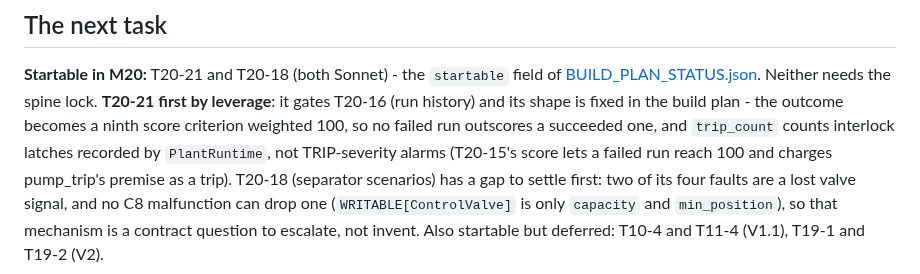
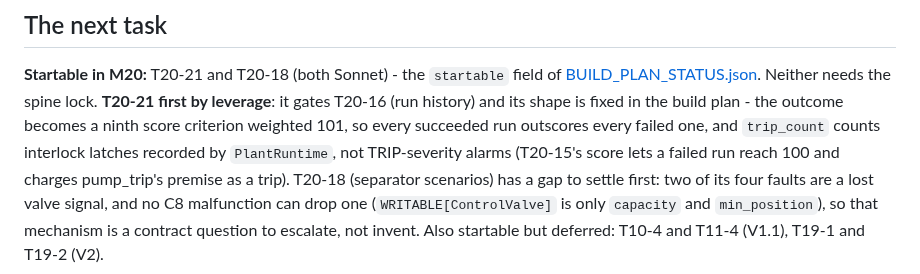
Before and after one commit to gareytwin1/plant-simulator, a Markdown page: .workspace/memory/project_state.md, the part around the change. Rendered like a GitHub page.

Commit message:
Docs: Record T20-21's outcome weight of 101 in project state
Co-Authored-By: Claude Opus 5.5 <noreply@anthropic.com>

```diff
--- a/.workspace/memory/project_state.md
+++ b/.workspace/memory/project_state.md
@@ -52,8 +52,8 @@ gate ("loops reject an injected disturbance") on the separator plant.
 `startable` field of [BUILD_PLAN_STATUS.json](../../docs/BUILD_PLAN_STATUS.json).
 Neither needs the spine lock. **T20-21 first by leverage**: it gates T20-16
 (run history) and its shape is fixed in the build plan - the outcome becomes
-a ninth score criterion weighted 100, so no failed run outscores a succeeded
-one, and `trip_count` counts interlock latches recorded by `PlantRuntime`,
+a ninth score criterion weighted 101, so every succeeded run outscores
+every failed one, and `trip_count` counts interlock latches recorded by `PlantRuntime`,
 not TRIP-severity alarms (T20-15's score lets a failed run reach 100 and
 charges pump_trip's premise as a trip). T20-18 (separator scenarios) has a
 gap to settle first: two of its four faults are a lost valve signal, and no
```
